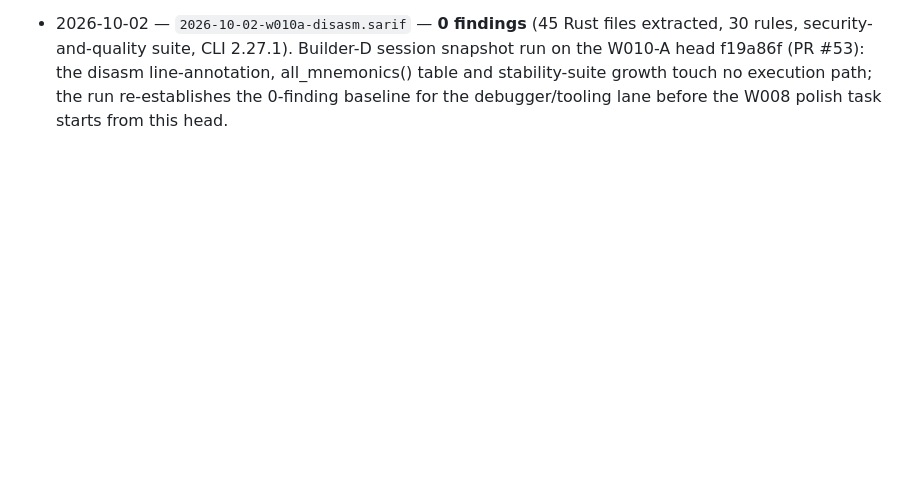
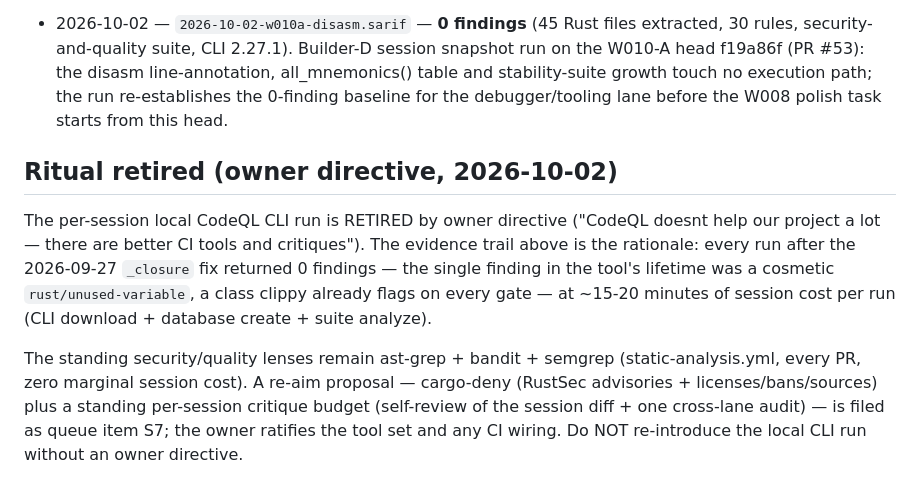
Before and after one commit to WasewaseX/operon-lang-dev, a Markdown page: docs/codeql/README.md, the part around the change. GitHub-like rendering; blank space fills up the shorter version.

Commit message:
docs/codeql: retire the per-session CLI ritual (owner directive 2026-10-02) — evidence trail = 0 findings post-2026-09-27 fix at ~15-20 min/session; standing lenses stay ast-grep+bandit+semgrep; re-aim proposal filed as queue S7 (owner ratifies)

```diff
--- a/docs/codeql/README.md
+++ b/docs/codeql/README.md
@@ -55,3 +55,10 @@ snapshot run on the W010-A head f19a86f (PR #53): the disasm line-annotation,
 all_mnemonics() table and stability-suite growth touch no execution path; the
 run re-establishes the 0-finding baseline for the debugger/tooling lane before
 the W008 polish task starts from this head.
+
+
+## Ritual retired (owner directive, 2026-10-02)
+
+The per-session local CodeQL CLI run is RETIRED by owner directive ("CodeQL doesnt help our project a lot — there are better CI tools and critiques"). The evidence trail above is the rationale: every run after the 2026-09-27 `_closure` fix returned 0 findings — the single finding in the tool's lifetime was a cosmetic `rust/unused-variable`, a class clippy already flags on every gate — at ~15-20 minutes of session cost per run (CLI download + database create + suite analyze).
+
+The standing security/quality lenses remain ast-grep + bandit + semgrep (static-analysis.yml, every PR, zero marginal session cost). A re-aim proposal — cargo-deny (RustSec advisories + licenses/bans/sources) plus a standing per-session critique budget (self-review of the session diff + one cross-lane audit) — is filed as queue item S7; the owner ratifies the tool set and any CI wiring. Do NOT re-introduce the local CLI run without an owner directive.
```
